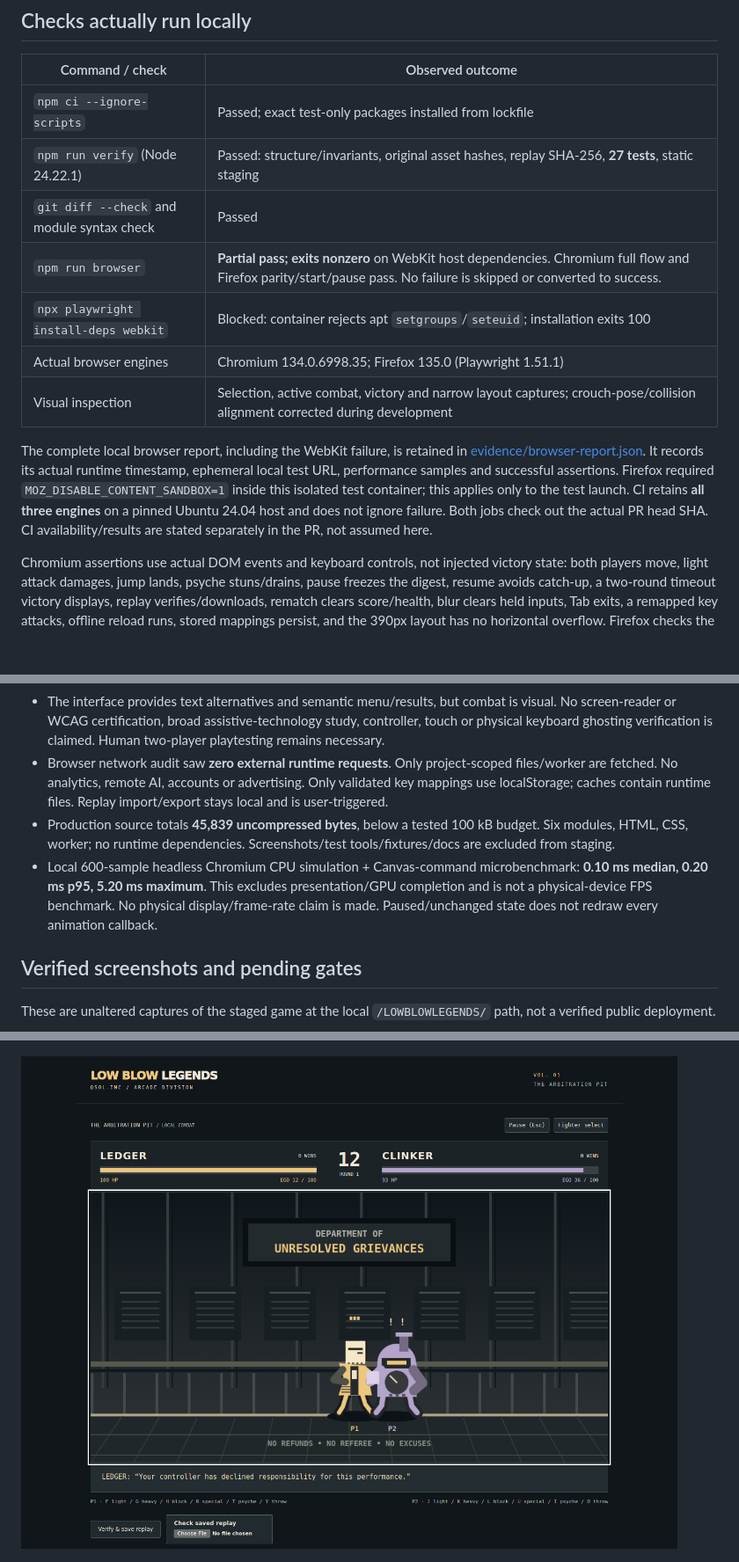
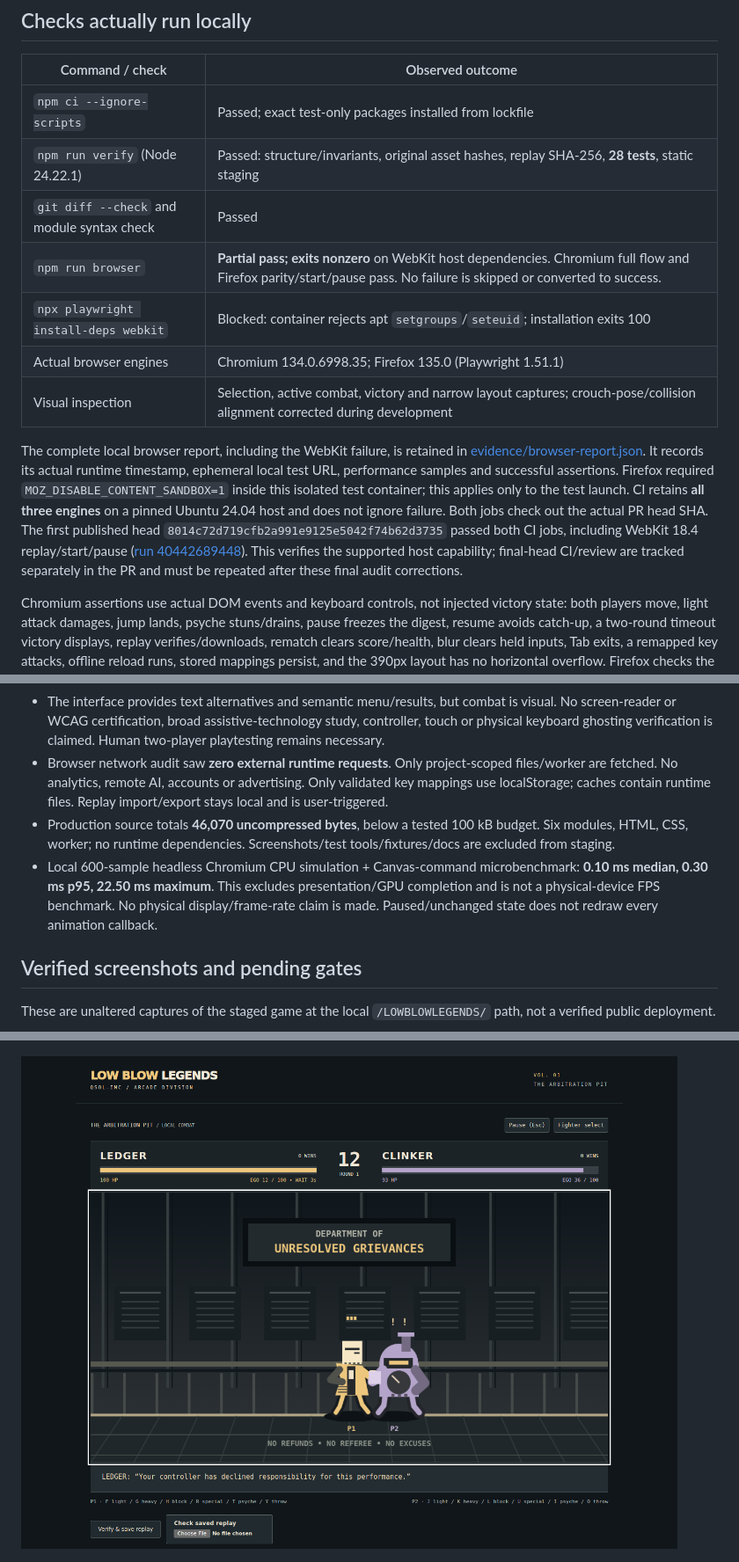
Before and after one commit to QSOLKCB/LOWBLOWLEGENDS, a Markdown page: docs/LBL-001-EVIDENCE.md, 3 parts joined by grey strips. Shown at 88% size. Rendered like a GitHub page; pictures changed too: docs/evidence/combat.png; blank space fills up the shorter version.

```diff
--- a/docs/LBL-001-EVIDENCE.md
+++ b/docs/LBL-001-EVIDENCE.md
@@ -13,14 +13,14 @@ The browser UI owns key remapping, pause/focus handling, help, subtitles, comfor
 | Command / check | Observed outcome |
 | --- | --- |
 | `npm ci --ignore-scripts` | Passed; exact test-only packages installed from lockfile |
-| `npm run verify` (Node 24.22.1) | Passed: structure/invariants, original asset hashes, replay SHA-256, **27 tests**, static staging |
+| `npm run verify` (Node 24.22.1) | Passed: structure/invariants, original asset hashes, replay SHA-256, **28 tests**, static staging |
 | `git diff --check` and module syntax check | Passed |
 | `npm run browser` | **Partial pass; exits nonzero** on WebKit host dependencies. Chromium full flow and Firefox parity/start/pause pass. No failure is skipped or converted to success. |
 | `npx playwright install-deps webkit` | Blocked: container rejects apt `setgroups`/`seteuid`; installation exits 100 |
 | Actual browser engines | Chromium 134.0.6998.35; Firefox 135.0 (Playwright 1.51.1) |
 | Visual inspection | Selection, active combat, victory and narrow layout captures; crouch-pose/collision alignment corrected during development |
 
-The complete local browser report, including the WebKit failure, is retained in [evidence/browser-report.json](evidence/browser-report.json). It records its actual runtime timestamp, ephemeral local test URL, performance samples and successful assertions. Firefox required `MOZ_DISABLE_CONTENT_SANDBOX=1` inside this isolated test container; this applies only to the test launch. CI retains **all three engines** on a pinned Ubuntu 24.04 host and does not ignore failure. Both jobs check out the actual PR head SHA. CI availability/results are stated separately in the PR, not assumed here.
+The complete local browser report, including the WebKit failure, is retained in [evidence/browser-report.json](evidence/browser-report.json). It records its actual runtime timestamp, ephemeral local test URL, performance samples and successful assertions. Firefox required `MOZ_DISABLE_CONTENT_SANDBOX=1` inside this isolated test container; this applies only to the test launch. CI retains **all three engines** on a pinned Ubuntu 24.04 host and does not ignore failure. Both jobs check out the actual PR head SHA. The first published head `8014c72d719cfb2a991e9125e5042f74b62d3735` passed both CI jobs, including WebKit 18.4 replay/start/pause ([run 40442689448](https://github.com/QSOLKCB/LOWBLOWLEGENDS/actions/runs/40442689448)). This verifies the supported host capability; final-head CI/review are tracked separately in the PR and must be repeated after these final audit corrections.
 
 Chromium assertions use actual DOM events and keyboard controls, not injected victory state: both players move, light attack damages, jump lands, psyche stuns/drains, pause freezes the digest, resume avoids catch-up, a two-round timeout victory displays, replay verifies/downloads, rematch clears score/health, blur clears held inputs, Tab exits, a remapped key attacks, offline reload runs, stored mappings persist, and the 390px layout has no horizontal overflow. Firefox checks the actual production module fixture, startup and Escape pause. KO/double KO, guard/throws, both specials, both psyche counterplays and combo confirmation are covered in the pure harness.
 
@@ -47,8 +49,8 @@ This is a versioned deterministic guarantee in the tested scope, not a cryptogra
 - DOM HUD scales with browser zoom; health has numerical labels and bars, fighters have P1/P2 labels. Optional collision overlay. Jokes have a dedicated area outside the fight. Reduced-motion preference is respected; flash/shake default off, with no full-screen flashing. No speech/audio exists to require a mute workaround.
 - The interface provides text alternatives and semantic menu/results, but combat is visual. No screen-reader or WCAG certification, broad assistive-technology study, controller, touch or physical keyboard ghosting verification is claimed. Human two-player playtesting remains necessary.
 - Browser network audit saw **zero external runtime requests**. Only project-scoped files/worker are fetched. No analytics, remote AI, accounts or advertising. Only validated key mappings use localStorage; caches contain runtime files. Replay import/export stays local and is user-triggered.
-- Production source totals **45,839 uncompressed bytes**, below a tested 100 kB budget. Six modules, HTML, CSS, worker; no runtime dependencies. Screenshots/test tools/fixtures/docs are excluded from staging.
-- Local 600-sample headless Chromium CPU simulation + Canvas-command microbenchmark: **0.10 ms median, 0.20 ms p95, 5.20 ms maximum**. This excludes presentation/GPU completion and is not a physical-device FPS benchmark. No physical display/frame-rate claim is made. Paused/unchanged state does not redraw every animation callback.
+- Production source totals **46,070 uncompressed bytes**, below a tested 100 kB budget. Six modules, HTML, CSS, worker; no runtime dependencies. Screenshots/test tools/fixtures/docs are excluded from staging.
+- Local 600-sample headless Chromium CPU simulation + Canvas-command microbenchmark: **0.10 ms median, 0.30 ms p95, 22.50 ms maximum**. This excludes presentation/GPU completion and is not a physical-device FPS benchmark. No physical display/frame-rate claim is made. Paused/unchanged state does not redraw every animation callback.
 
 ## Verified screenshots and pending gates
 
```
Also changed, not shown: other parts of docs/LBL-001-EVIDENCE.md (+2 -0 lines), docs/MOVE_DATA.md (+1 -1 lines), docs/evidence/victory.png, 6 other files.
